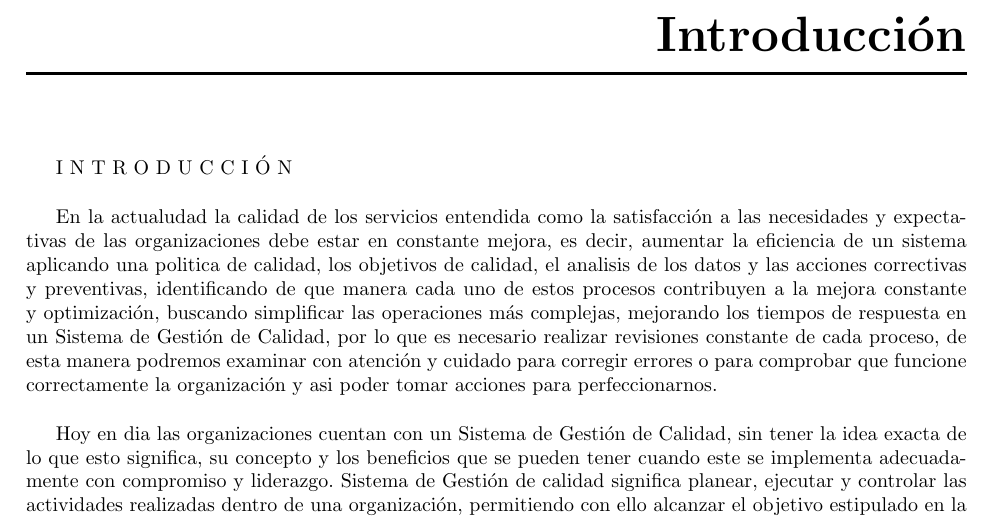
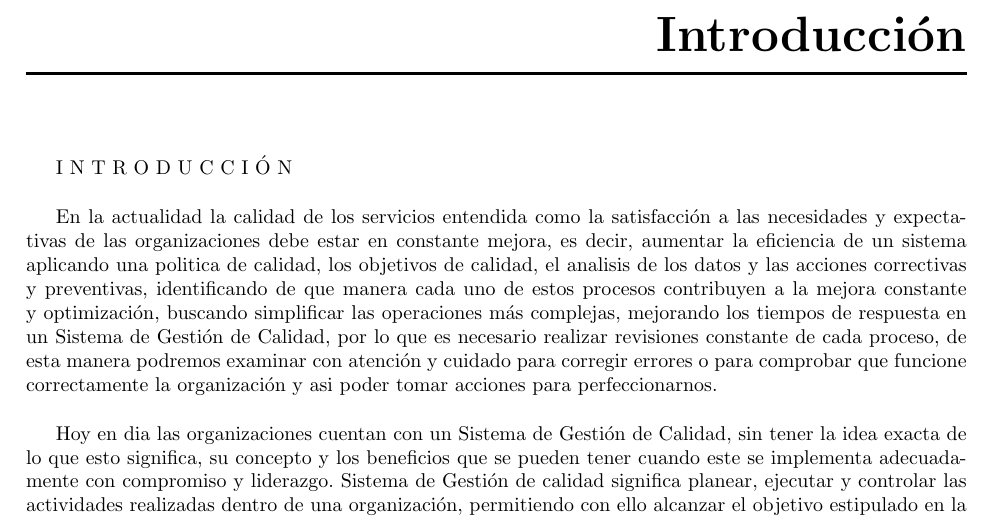
Before and after one commit to jackKobh/PlantillaReporteResidencias, a LaTeX book (Plantilla.tex, which reads 1.Introduccion/introduccion.tex): part of page 7 of 28, cut so that both start at the same text. Compiled offline with pdfLaTeX; the source files are stored in an older character set and shown here as Unicode.

Commit message:
introduccion

```diff
--- a/1.Introduccion/introduccion.tex
+++ b/1.Introduccion/introduccion.tex
@@ -2,7 +2,7 @@
 
 	I N T R O D U C C I Ó N\\
 
-	En la actualudad la calidad de los servicios entendida como la satisfacción a las necesidades y expectativas de las organizaciones debe estar en constante mejora, es decir, aumentar la eficiencia de un sistema aplicando una politica de calidad, los objetivos de calidad, el analisis de los datos y las acciones correctivas y preventivas, identificando de que manera cada uno de estos procesos contribuyen a la mejora constante y optimización, buscando simplificar las operaciones más complejas, mejorando los tiempos de respuesta en un Sistema de Gestión de Calidad, por lo que es necesario realizar revisiones constante de cada proceso, de esta manera podremos examinar con atención y cuidado para corregir errores o para comprobar que funcione correctamente la organización y asi poder tomar acciones para perfeccionarnos.\\
+	En la actualidad la calidad de los servicios entendida como la satisfacción a las necesidades y expectativas de las organizaciones debe estar en constante mejora, es decir, aumentar la eficiencia de un sistema aplicando una politica de calidad, los objetivos de calidad, el analisis de los datos y las acciones correctivas y preventivas, identificando de que manera cada uno de estos procesos contribuyen a la mejora constante y optimización, buscando simplificar las operaciones más complejas, mejorando los tiempos de respuesta en un Sistema de Gestión de Calidad, por lo que es necesario realizar revisiones constante de cada proceso, de esta manera podremos examinar con atención y cuidado para corregir errores o para comprobar que funcione correctamente la organización y asi poder tomar acciones para perfeccionarnos.\\
 
 	Hoy en dia las organizaciones cuentan con un Sistema de Gestión de Calidad, sin tener la idea exacta de lo que esto significa, su concepto y los beneficios que se pueden tener cuando este se implementa adecuadamente con compromiso y liderazgo. Sistema de Gestión de calidad significa planear, ejecutar y controlar las actividades realizadas dentro de una organización, permitiendo con ello alcanzar el objetivo estipulado en la misión y brindar servicios con altos estándares de calidad, los cuales son medidos a través de indicadores de satisfacción de los usuarios. Como concepto tenemos que es una herramienta que permite planear, controlar y manejorar aquellos elementos de una organizacíón que influyen en el cumplimiento de los objetivos. Logrando como beneficio el perfeccionamiento de la organización.\\
 
```
